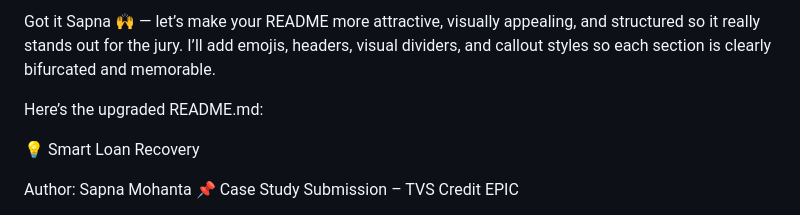
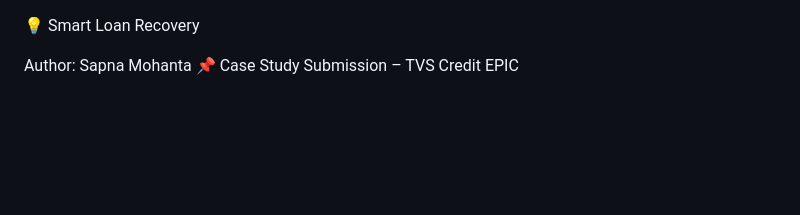
Before and after one commit to sapnamohanta/smart-loan-recovery, a Markdown page: README.md, the part around the change. Drawn GitHub-style; blank space fills up the shorter version.

```diff
--- a/README.md
+++ b/README.md
@@ -1,7 +1,3 @@
-Got it Sapna 🙌 — let’s make your README more attractive, visually appealing, and structured so it really stands out for the jury. I’ll add emojis, headers, visual dividers, and callout styles so each section is clearly bifurcated and memorable.
-
-Here’s the upgraded README.md:
-
 💡 Smart Loan Recovery
 
 Author: Sapna Mohanta
```
